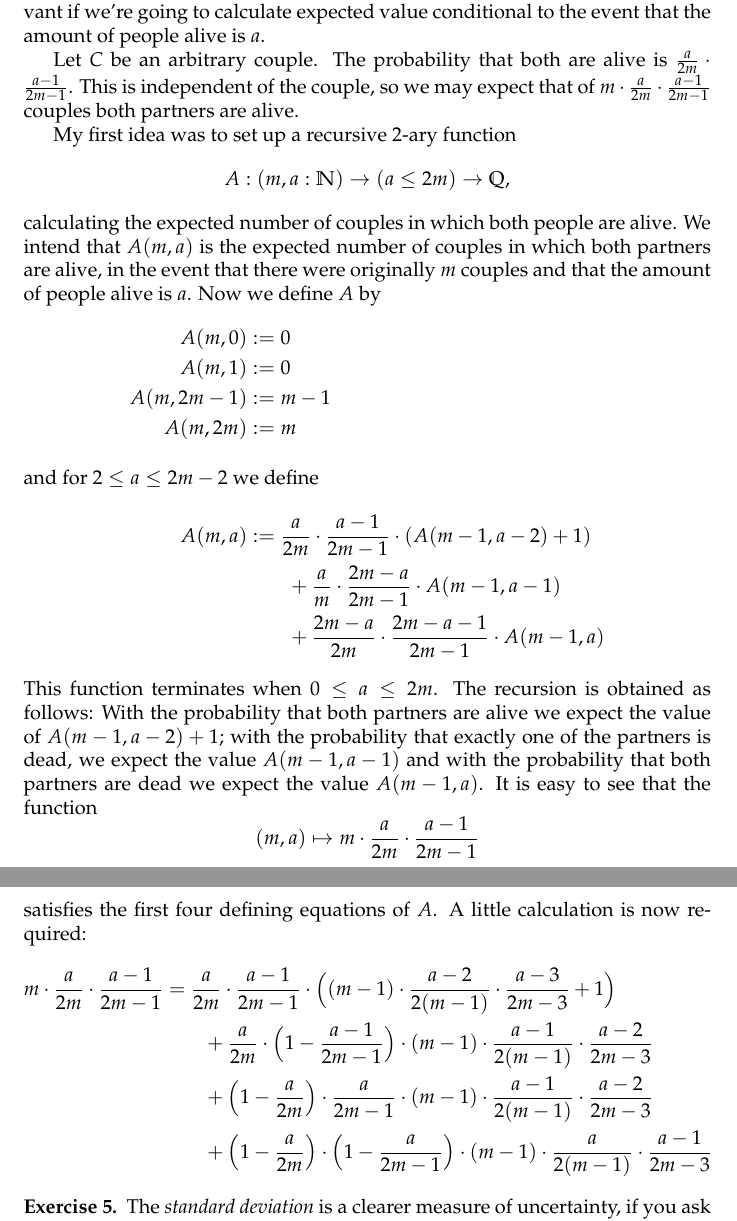
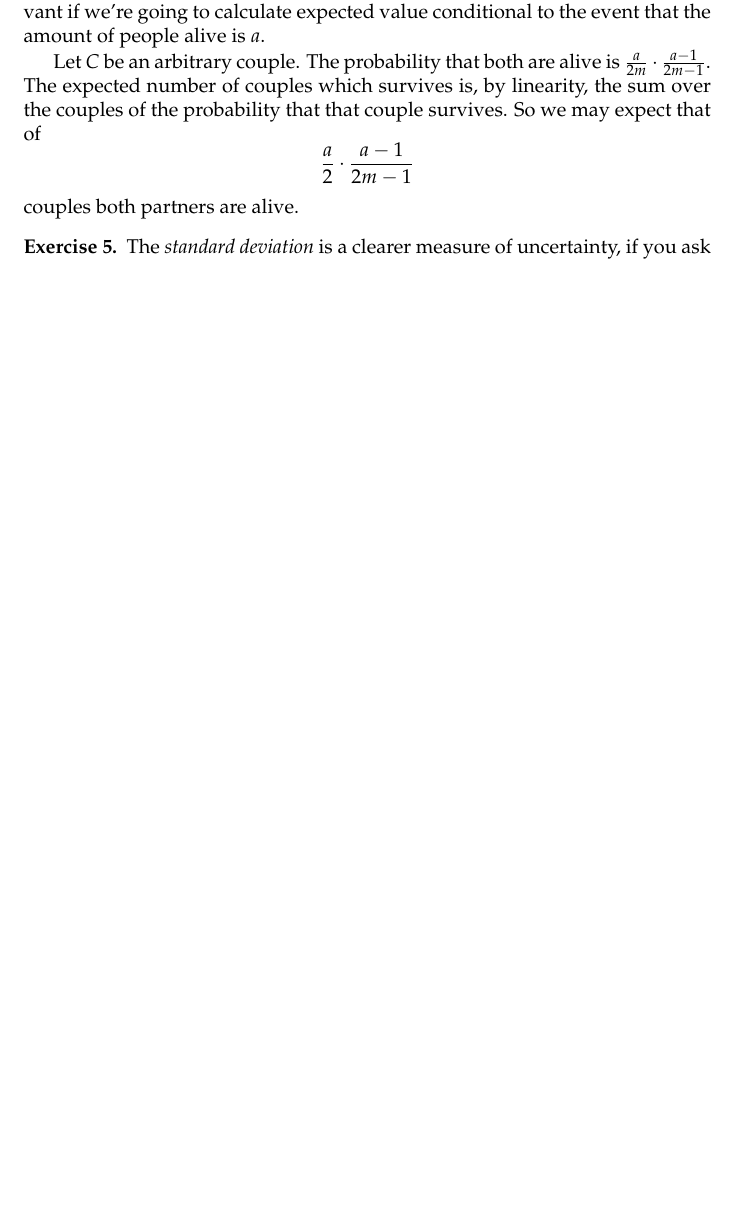
Before and after one commit to EgbertRijke/CMU, a LaTeX document (FormalMethods/fm02noconflict.tex, which reads FormalMethods/preamble.tex): two parts of pages 2 and 3 of 3 before the commit and part of page 2 of 2 after it, the two joined at a grey line, cut so that both start at the same text, the shorter picture padded with empty space. Compiled offline with pdfLaTeX.

Commit message:
final version

```diff
--- a/FormalMethods/fm02noconflict.tex
+++ b/FormalMethods/fm02noconflict.tex
@@ -65,8 +65,12 @@ Any person who's funny enough to want to play this game with me if I give him a
 \begin{ex}
 It seems that the probability $p$ that a person is alive becomes irrelevant if we're going to calculate expected value conditional to the event that the amount of people alive is $a$.
 
-Let $C$ be an arbitrary couple. The probability that both are alive is $\frac{a}{2m}\cdot\frac{a-1}{2m-1}$. This is independent of the couple, so we may expect that of $m\cdot\frac{a}{2m}\cdot\frac{a-1}{2m-1}$ couples both partners are alive.
-
+Let $C$ be an arbitrary couple. The probability that both are alive is $\frac{a}{2m}\cdot\frac{a-1}{2m-1}$. The expected number of couples which survives is, by linearity, the sum over the couples of the probability that that couple survives. So we may expect that of
+\begin{equation*}
+\frac{a}{2}\cdot\frac{a-1}{2m-1}
+\end{equation*}
+couples both partners are alive.
+\begin{comment}
 My first idea was to set up a recursive 2-ary function
 \begin{equation*}
 A:(m,a:\mathbb{N})\to(a\leq 2m)\to\mathbb{Q},
@@ -99,6 +103,17 @@ m\cdot\frac{a}{2m}\cdot\frac{a-1}{2m-1}
   \\
 & \qquad + \Big(1-\frac{a}{2m}\Big)\cdot \Big(1-\frac{a}{2m-1}\Big)\cdot (m-1)\cdot\frac{a}{2(m-1)}\cdot\frac{a-1}{2m-3}
 \end{align*}
+The probability that no couple survives is
+\begin{align*}
+\prod_{k=1}^{a-1}\frac{2m-2k}{2m-2k+1}
+& =
+  \frac{\prod_{k=1}^a(2m-2k)^2}{\prod_{j=1}^{2a} 2m-j-1}
+  \\
+& = 4^a\frac{(m-1)!^2(2m-2a-2)!}{(m-a-1)!^2(2m-1)!}
+  \\
+& = \frac{4^a}{m}{2m-1\choose m}^{-1}{2m-2a-2\choose m-a-1}
+\end{align*}
+\end{comment}
 \end{ex}
 
 \begin{ex}
--- a/FormalMethods/preamble.tex
+++ b/FormalMethods/preamble.tex
@@ -5,6 +5,7 @@
 \usepackage{mathpazo}
 \usepackage{amsmath,amsthm,amssymb}
 \usepackage{xcolor}
+\usepackage{comment}
 
 \newcommand{\note}[1]{{\color{red}#1}}
 
```
